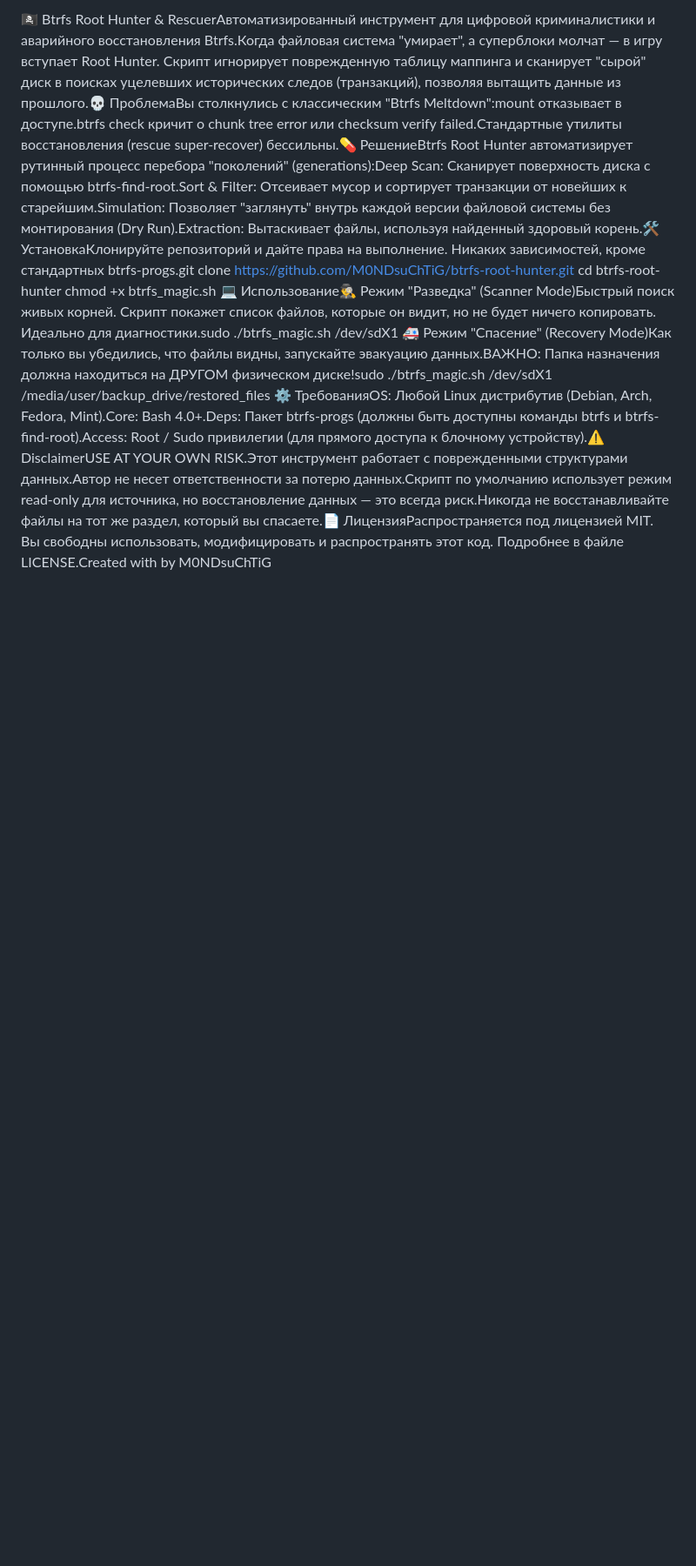
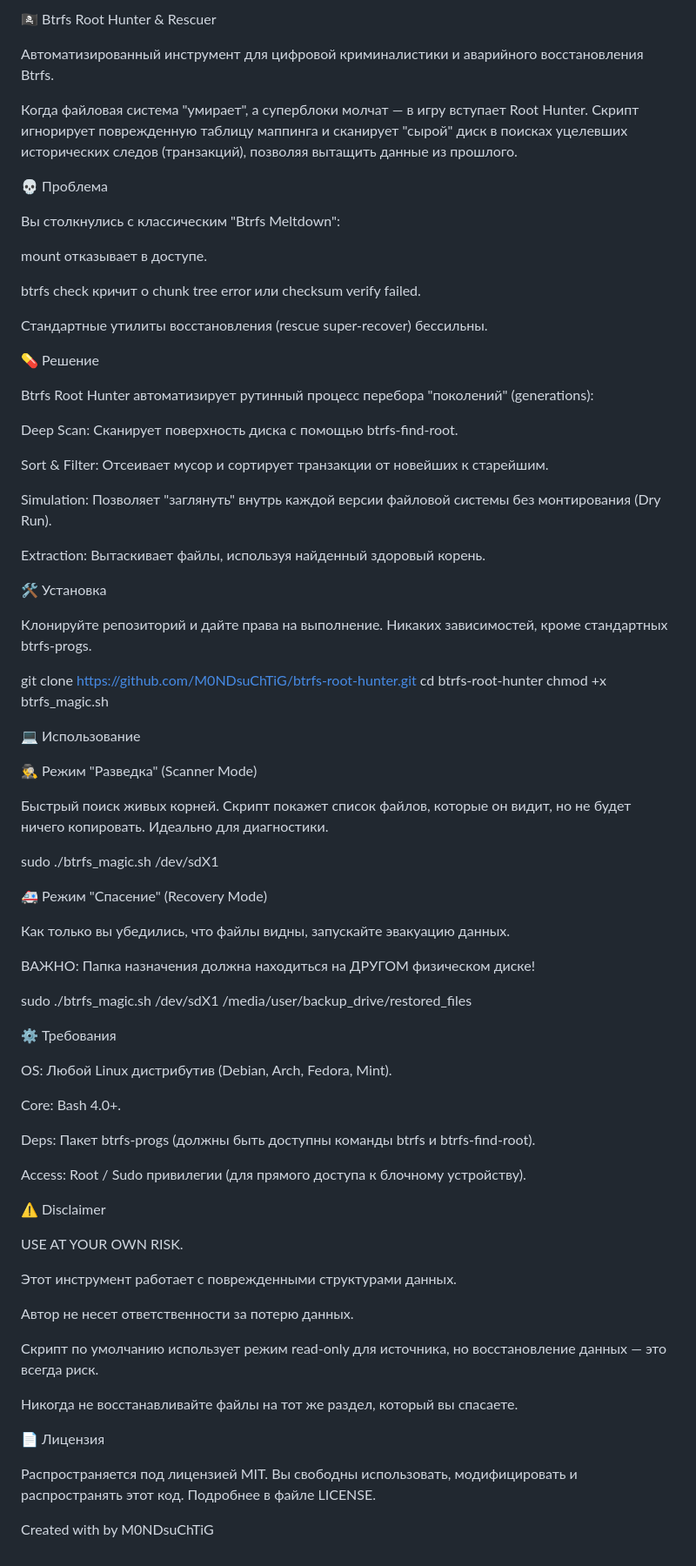
Before and after one commit to M0NDsuChTiG/btrfs-root-hunter, a Markdown page: README.md, the part around the change. Shown at 87% size. GitHub-like rendering; blank space fills up the shorter version.

Commit message:
Fix markdown formatting and links

```diff
--- a/README.md
+++ b/README.md
@@ -1,6 +1,82 @@
-🏴‍☠️ Btrfs Root Hunter & RescuerАвтоматизированный инструмент для цифровой криминалистики и аварийного восстановления Btrfs.Когда файловая система "умирает", а суперблоки молчат — в игру вступает Root Hunter. Скрипт игнорирует поврежденную таблицу маппинга и сканирует "сырой" диск в поисках уцелевших исторических следов (транзакций), позволяя вытащить данные из прошлого.💀 ПроблемаВы столкнулись с классическим "Btrfs Meltdown":mount отказывает в доступе.btrfs check кричит о chunk tree error или checksum verify failed.Стандартные утилиты восстановления (rescue super-recover) бессильны.💊 РешениеBtrfs Root Hunter автоматизирует рутинный процесс перебора "поколений" (generations):Deep Scan: Сканирует поверхность диска с помощью btrfs-find-root.Sort & Filter: Отсеивает мусор и сортирует транзакции от новейших к старейшим.Simulation: Позволяет "заглянуть" внутрь каждой версии файловой системы без монтирования (Dry Run).Extraction: Вытаскивает файлы, используя найденный здоровый корень.🛠 УстановкаКлонируйте репозиторий и дайте права на выполнение. Никаких зависимостей, кроме стандартных btrfs-progs.git clone [https://github.com/M0NDsuChTiG/btrfs-root-hunter.git](https://github.com/M0NDsuChTiG/btrfs-root-hunter.git)
+🏴‍☠️ Btrfs Root Hunter & Rescuer
+
+Автоматизированный инструмент для цифровой криминалистики и аварийного восстановления Btrfs.
+
+Когда файловая система "умирает", а суперблоки молчат — в игру вступает Root Hunter. Скрипт игнорирует поврежденную таблицу маппинга и сканирует "сырой" диск в поисках уцелевших исторических следов (транзакций), позволяя вытащить данные из прошлого.
+
+💀 Проблема
+
+Вы столкнулись с классическим "Btrfs Meltdown":
+
+mount отказывает в доступе.
+
+btrfs check кричит о chunk tree error или checksum verify failed.
+
+Стандартные утилиты восстановления (rescue super-recover) бессильны.
+
+💊 Решение
+
+Btrfs Root Hunter автоматизирует рутинный процесс перебора "поколений" (generations):
+
+Deep Scan: Сканирует поверхность диска с помощью btrfs-find-root.
+
+Sort & Filter: Отсеивает мусор и сортирует транзакции от новейших к старейшим.
+
+Simulation: Позволяет "заглянуть" внутрь каждой версии файловой системы без монтирования (Dry Run).
+
+Extraction: Вытаскивает файлы, используя найденный здоровый корень.
+
+🛠 Установка
+
+Клонируйте репозиторий и дайте права на выполнение. Никаких зависимостей, кроме стандартных btrfs-progs.
+
+git clone [https://github.com/M0NDsuChTiG/btrfs-root-hunter.git](https://github.com/M0NDsuChTiG/btrfs-root-hunter.git)
 cd btrfs-root-hunter
 chmod +x btrfs_magic.sh
-💻 Использование🕵️‍♂️ Режим "Разведка" (Scanner Mode)Быстрый поиск живых корней. Скрипт покажет список файлов, которые он видит, но не будет ничего копировать. Идеально для диагностики.sudo ./btrfs_magic.sh /dev/sdX1
-🚑 Режим "Спасение" (Recovery Mode)Как только вы убедились, что файлы видны, запускайте эвакуацию данных.ВАЖНО: Папка назначения должна находиться на ДРУГОМ физическом диске!sudo ./btrfs_magic.sh /dev/sdX1 /media/user/backup_drive/restored_files
-⚙️ ТребованияOS: Любой Linux дистрибутив (Debian, Arch, Fedora, Mint).Core: Bash 4.0+.Deps: Пакет btrfs-progs (должны быть доступны команды btrfs и btrfs-find-root).Access: Root / Sudo привилегии (для прямого доступа к блочному устройству).⚠️ DisclaimerUSE AT YOUR OWN RISK.Этот инструмент работает с поврежденными структурами данных.Автор не несет ответственности за потерю данных.Скрипт по умолчанию использует режим read-only для источника, но восстановление данных — это всегда риск.Никогда не восстанавливайте файлы на тот же раздел, который вы спасаете.📄 ЛицензияРаспространяется под лицензией MIT. Вы свободны использовать, модифицировать и распространять этот код. Подробнее в файле LICENSE.Created with by M0NDsuChTiG
+
+
+💻 Использование
+
+🕵️‍♂️ Режим "Разведка" (Scanner Mode)
+
+Быстрый поиск живых корней. Скрипт покажет список файлов, которые он видит, но не будет ничего копировать. Идеально для диагностики.
+
+sudo ./btrfs_magic.sh /dev/sdX1
+
+
+🚑 Режим "Спасение" (Recovery Mode)
+
+Как только вы убедились, что файлы видны, запускайте эвакуацию данных.
+
+ВАЖНО: Папка назначения должна находиться на ДРУГОМ физическом диске!
+
+sudo ./btrfs_magic.sh /dev/sdX1 /media/user/backup_drive/restored_files
+
+
+⚙️ Требования
+
+OS: Любой Linux дистрибутив (Debian, Arch, Fedora, Mint).
+
+Core: Bash 4.0+.
+
+Deps: Пакет btrfs-progs (должны быть доступны команды btrfs и btrfs-find-root).
+
+Access: Root / Sudo привилегии (для прямого доступа к блочному устройству).
+
+⚠️ Disclaimer
+
+USE AT YOUR OWN RISK.
+
+Этот инструмент работает с поврежденными структурами данных.
+
+Автор не несет ответственности за потерю данных.
+
+Скрипт по умолчанию использует режим read-only для источника, но восстановление данных — это всегда риск.
+
+Никогда не восстанавливайте файлы на тот же раздел, который вы спасаете.
+
+📄 Лицензия
+
+Распространяется под лицензией MIT. Вы свободны использовать, модифицировать и распространять этот код. Подробнее в файле LICENSE.
+
+Created with  by M0NDsuChTiG
```
